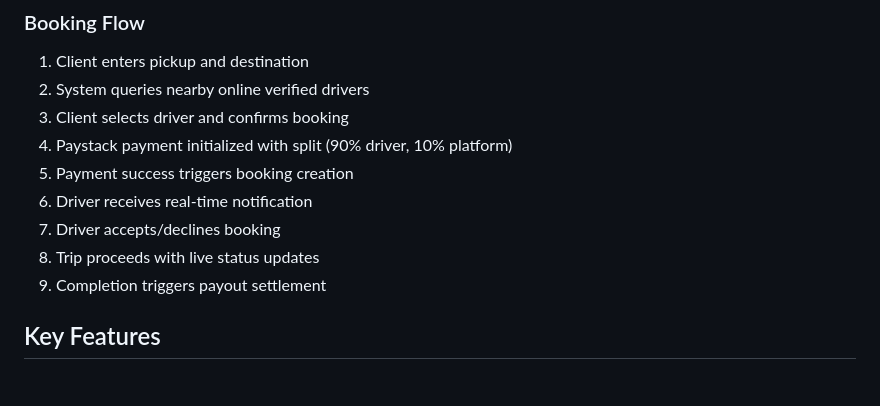
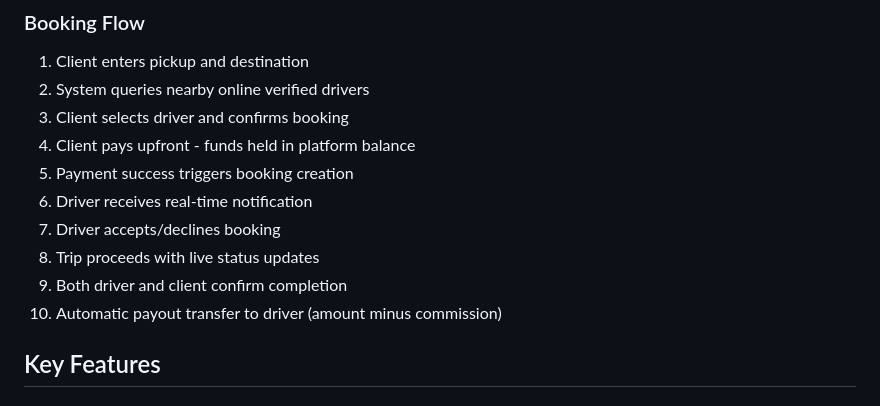
Before and after one commit to zenofund/DriversOnDemand, a Markdown page: replit.md, the part around one of its changes. GitHub-like rendering.

```diff
--- a/replit.md
+++ b/replit.md
@@ -78,12 +78,13 @@ Drivers On Demand connects clients with verified professional drivers in real-ti
 1. Client enters pickup and destination
 2. System queries nearby online verified drivers
 3. Client selects driver and confirms booking
-4. Paystack payment initialized with split (90% driver, 10% platform)
+4. Client pays upfront - funds held in platform balance
 5. Payment success triggers booking creation
 6. Driver receives real-time notification
 7. Driver accepts/declines booking
 8. Trip proceeds with live status updates
-9. Completion triggers payout settlement
+9. Both driver and client confirm completion
+10. Automatic payout transfer to driver (amount minus commission)
 
 ## Key Features
 
```
Also changed, not shown: other parts of replit.md (+30 -17 lines).
